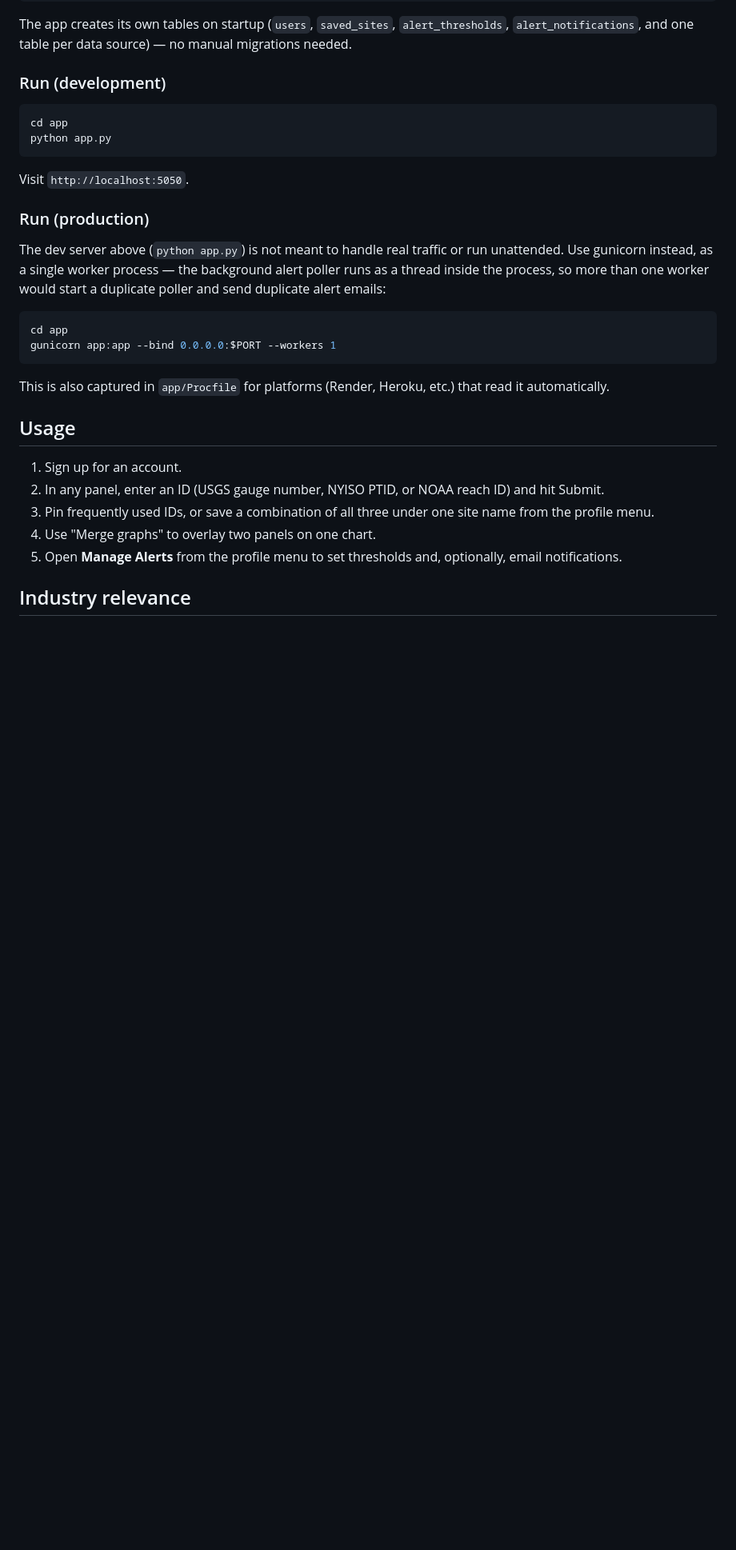
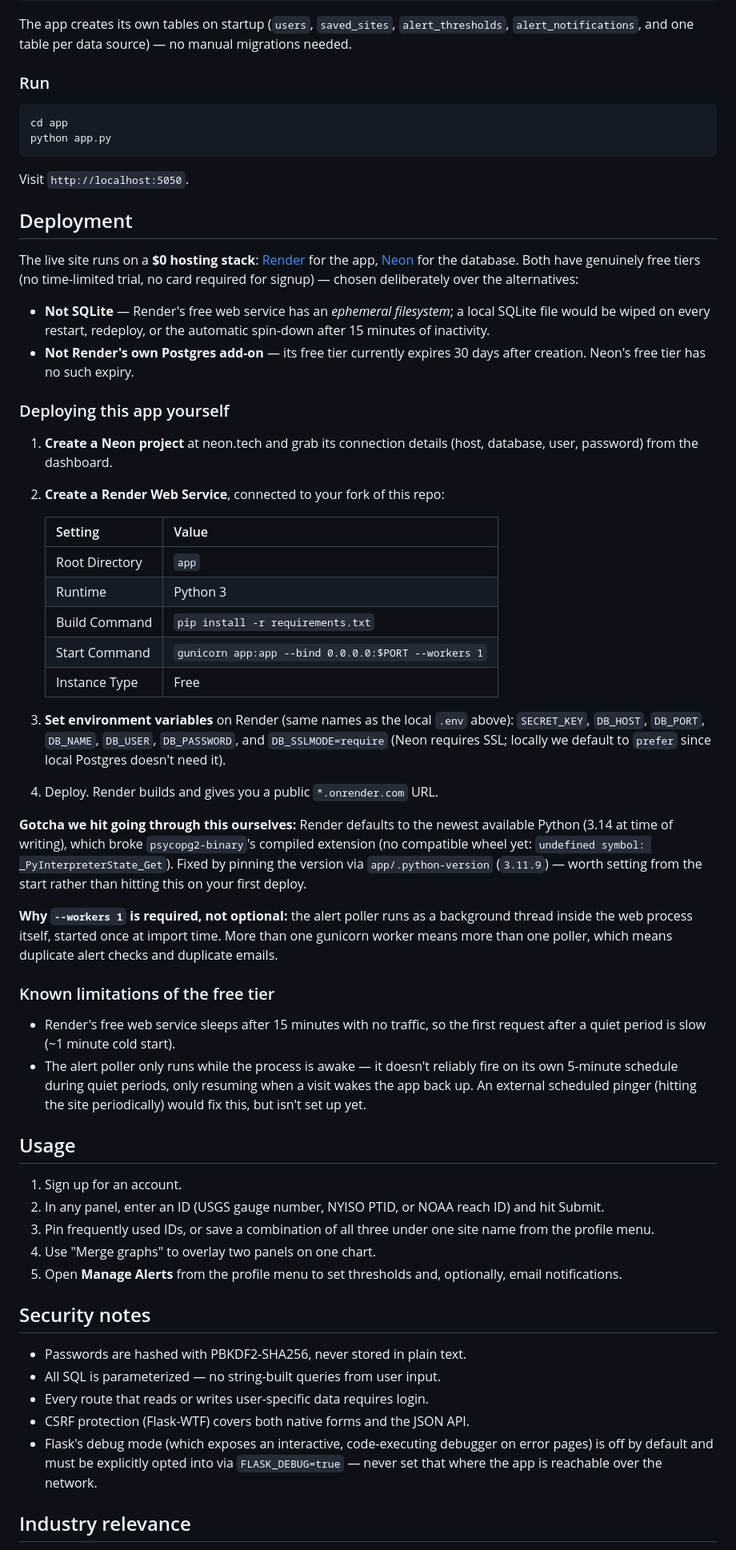
Before and after one commit to sakksham27/hydropower-market-dashboard, a Markdown page: README.md, the part around one of its changes. Shown at 80% size. GitHub-like rendering; blank space fills up the shorter version.

Commit message:
Document deployment: live URL, Render + Neon, security notes
Adds the live site link, a Deployment section covering the Render
(app) + Neon (database) stack and why they were chosen over the
alternatives, the Python-version gotcha hit during setup, known
free-tier limitations, and a Security notes section summarizing the
hardening work (CSRF, auth-gated routes, hashed passwords, debug mode
off by default).

````diff
--- a/README.md
+++ b/README.md
@@ -110,7 +120,7 @@ SMTP_FROM_EMAIL=
 
 The app creates its own tables on startup (`users`, `saved_sites`, `alert_thresholds`, `alert_notifications`, and one table per data source) — no manual migrations needed.
 
-### Run (development)
+### Run
 
 ```bash
 cd app
@@ -119,16 +129,37 @@ python app.py
 
 Visit `http://localhost:5050`.
 
-### Run (production)
+## Deployment
 
-The dev server above (`python app.py`) is not meant to handle real traffic or run unattended. Use gunicorn instead, as a single worker process — the background alert poller runs as a thread inside the process, so more than one worker would start a duplicate poller and send duplicate alert emails:
+The live site runs on a **$0 hosting stack**: [Render](https://render.com) for the app, [Neon](https://neon.tech) for the database. Both have genuinely free tiers (no time-limited trial, no card required for signup) — chosen deliberately over the alternatives:
 
-```bash
-cd app
-gunicorn app:app --bind 0.0.0.0:$PORT --workers 1
-```
+- **Not SQLite** — Render's free web service has an *ephemeral filesystem*; a local SQLite file would be wiped on every restart, redeploy, or the automatic spin-down after 15 minutes of inactivity.
+- **Not Render's own Postgres add-on** — its free tier currently expires 30 days after creation. Neon's free tier has no such expiry.
 
-This is also captured in `app/Procfile` for platforms (Render, Heroku, etc.) that read it automatically.
+### Deploying this app yourself
+
+1. **Create a Neon project** at neon.tech and grab its connection details (host, database, user, password) from the dashboard.
+2. **Create a Render Web Service**, connected to your fork of this repo:
+
+   | Setting | Value |
+   |---|---|
+   | Root Directory | `app` |
+   | Runtime | Python 3 |
+   | Build Command | `pip install -r requirements.txt` |
+   | Start Command | `gunicorn app:app --bind 0.0.0.0:$PORT --workers 1` |
+   | Instance Type | Free |
+
+3. **Set environment variables** on Render (same names as the local `.env` above): `SECRET_KEY`, `DB_HOST`, `DB_PORT`, `DB_NAME`, `DB_USER`, `DB_PASSWORD`, and `DB_SSLMODE=require` (Neon requires SSL; locally we default to `prefer` since local Postgres doesn't need it).
+4. Deploy. Render builds and gives you a public `*.onrender.com` URL.
+
+**Gotcha we hit going through this ourselves:** Render defaults to the newest available Python (3.14 at time of writing), which broke `psycopg2-binary`'s compiled extension (no compatible wheel yet: `undefined symbol: _PyInterpreterState_Get`). Fixed by pinning the version via `app/.python-version` (`3.11.9`) — worth setting from the start rather than hitting this on your first deploy.
+
+**Why `--workers 1` is required, not optional:** the alert poller runs as a background thread inside the web process itself, started once at import time. More than one gunicorn worker means more than one poller, which means duplicate alert checks and duplicate emails.
+
+### Known limitations of the free tier
+
+- Render's free web service sleeps after 15 minutes with no traffic, so the first request after a quiet period is slow (~1 minute cold start).
+- The alert poller only runs while the process is awake — it doesn't reliably fire on its own 5-minute schedule during quiet periods, only resuming when a visit wakes the app back up. An external scheduled pinger (hitting the site periodically) would fix this, but isn't set up yet.
 
 ## Usage
 
@@ -137,6 +168,14 @@ This is also captured in `app/Procfile` for platforms (Render, Heroku, etc.) tha
 3. Pin frequently used IDs, or save a combination of all three under one site name from the profile menu.
 4. Use "Merge graphs" to overlay two panels on one chart.
 5. Open **Manage Alerts** from the profile menu to set thresholds and, optionally, email notifications.
+
+## Security notes
+
+- Passwords are hashed with PBKDF2-SHA256, never stored in plain text.
+- All SQL is parameterized — no string-built queries from user input.
+- Every route that reads or writes user-specific data requires login.
+- CSRF protection (Flask-WTF) covers both native forms and the JSON API.
+- Flask's debug mode (which exposes an interactive, code-executing debugger on error pages) is off by default and must be explicitly opted into via `FLASK_DEBUG=true` — never set that where the app is reachable over the network.
 
 ## Industry relevance
 
````
Also changed, not shown: other parts of README.md (+21 -11 lines).
